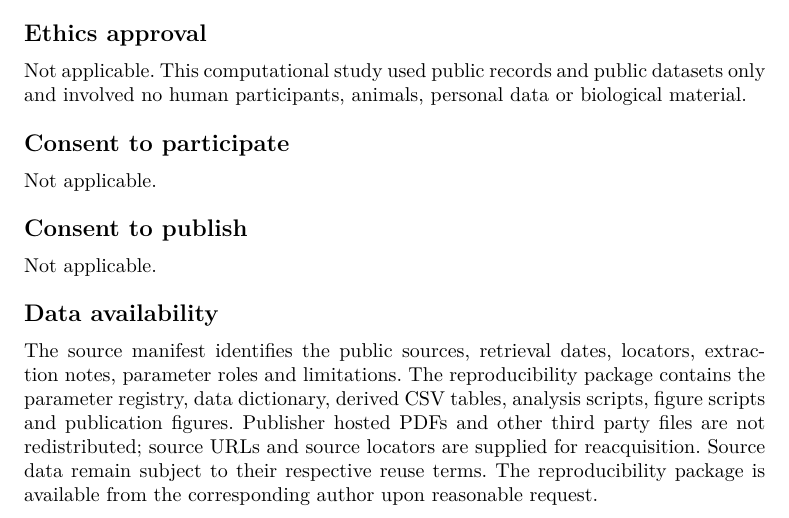
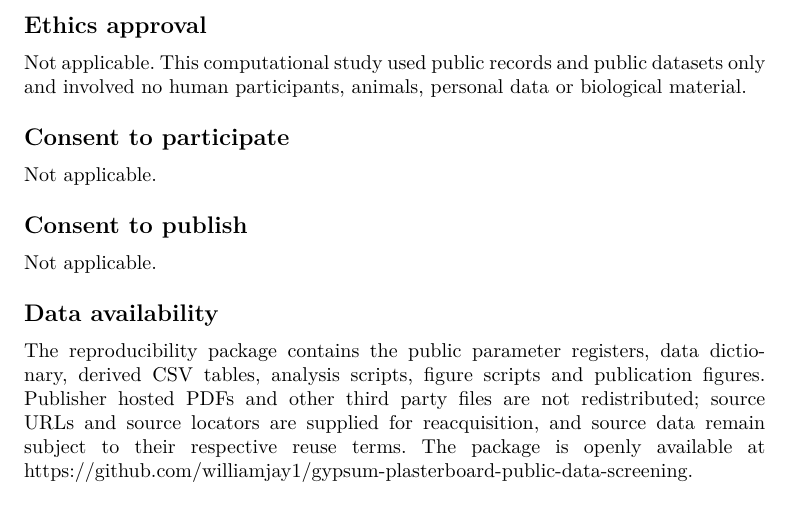
Before and after one commit to williamjay1/gypsum-plasterboard-public-data-screening, a LaTeX paper (paper/Manuscript.tex): part of page 19 of 21, cut so that both start at the same text. Compiled offline with XeLaTeX.

Commit message:
Link reproducibility package in manuscript

```diff
--- a/paper/Manuscript.tex
+++ b/paper/Manuscript.tex
@@ -459,7 +459,7 @@ Not applicable.
 
 \subsection*{Data availability}
 
-The source manifest identifies the public sources, retrieval dates, locators, extraction notes, parameter roles and limitations. The reproducibility package contains the parameter registry, data dictionary, derived CSV tables, analysis scripts, figure scripts and publication figures. Publisher hosted PDFs and other third party files are not redistributed; source URLs and source locators are supplied for reacquisition. Source data remain subject to their respective reuse terms. The reproducibility package is available from the corresponding author upon reasonable request.
+The reproducibility package contains the public parameter registers, data dictionary, derived CSV tables, analysis scripts, figure scripts and publication figures. Publisher hosted PDFs and other third party files are not redistributed; source URLs and source locators are supplied for reacquisition, and source data remain subject to their respective reuse terms. The package is openly available at https://github.com/williamjay1/gypsum-plasterboard-public-data-screening.
 
 \subsection*{Code availability}
 
```
Also changed, not shown: paper/Manuscript.pdf, paper/Manuscript.tex (2 more changed lines).
